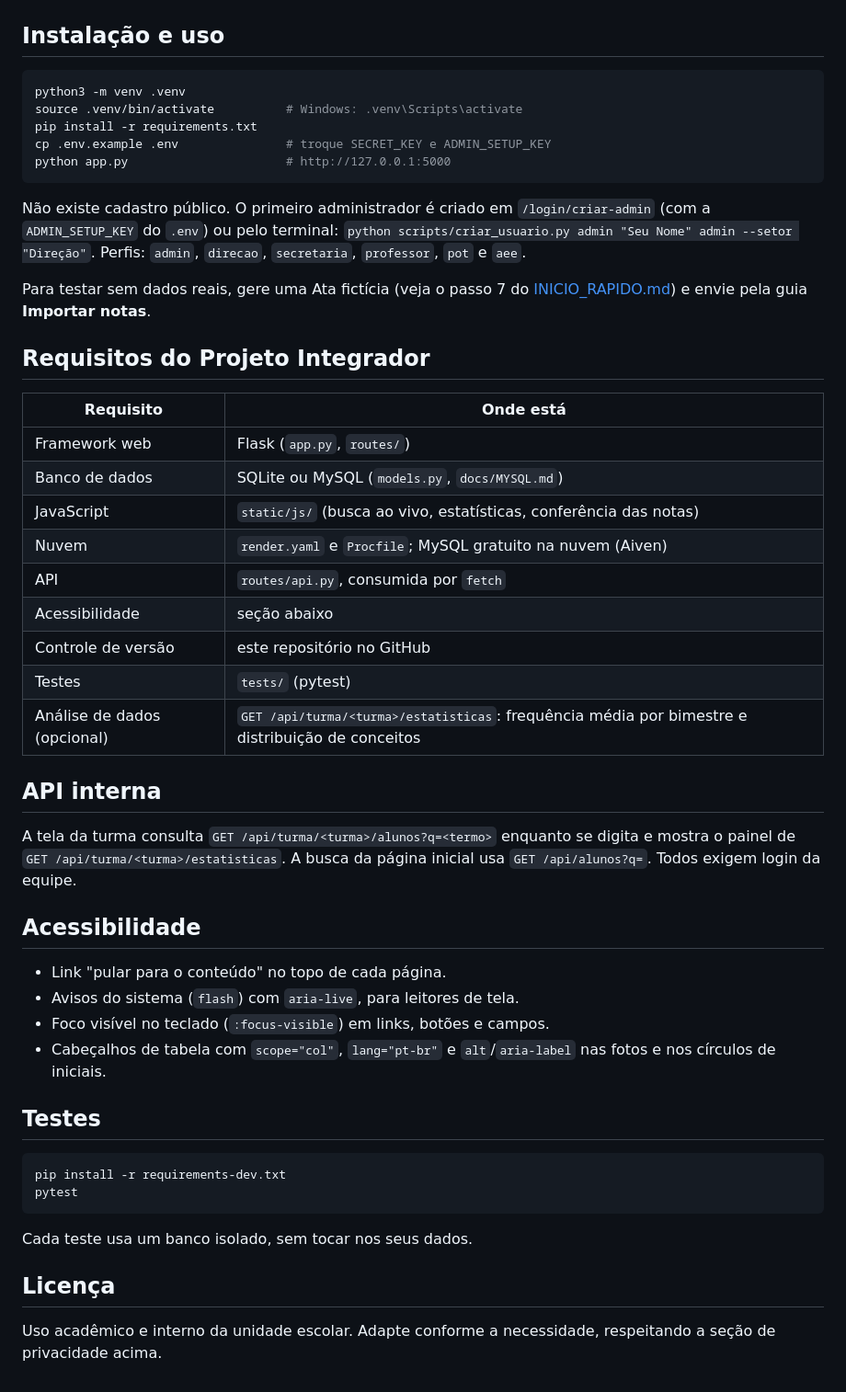
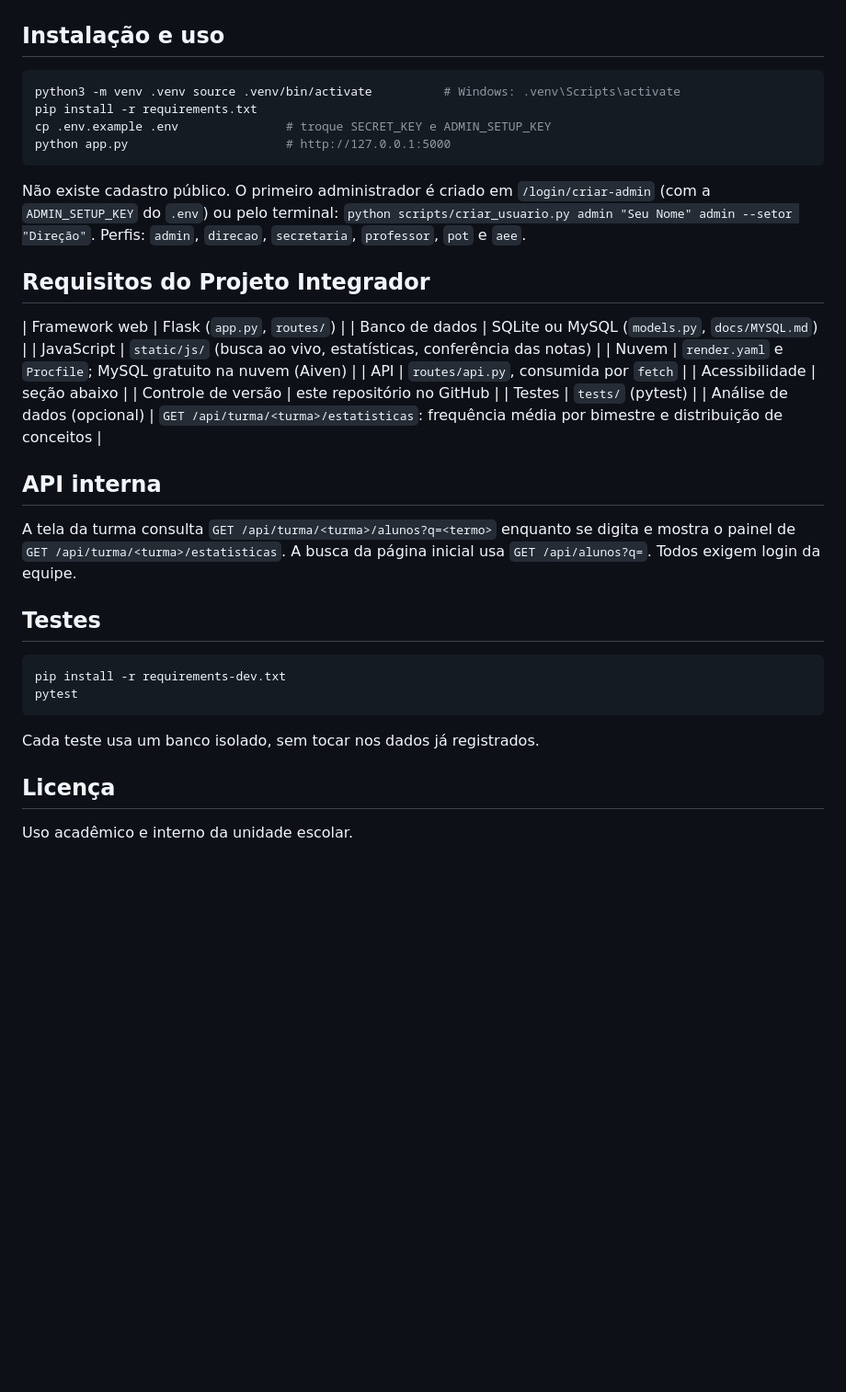
Before and after one commit to Maciellucca/Sistema-Escolar, a Markdown page: README.md, the part around one of its changes. Shown at 92% size. GitHub-like rendering; blank space fills up the shorter version.

Commit message:
README
Updated README, correções de erros

````diff
--- a/README.md
+++ b/README.md
@@ -83,8 +61,7 @@ projeto-sistema-escolar-apresentacao/
 ## Instalação e uso
 
 ```bash
-python3 -m venv .venv
-source .venv/bin/activate          # Windows: .venv\Scripts\activate
+python3 -m venv .venv source .venv/bin/activate          # Windows: .venv\Scripts\activate
 pip install -r requirements.txt
 cp .env.example .env               # troque SECRET_KEY e ADMIN_SETUP_KEY
 python app.py                      # http://127.0.0.1:5000
@@ -95,13 +72,8 @@ Não existe cadastro público. O primeiro administrador é criado em
 `python scripts/criar_usuario.py admin "Seu Nome" admin --setor "Direção"`.
 Perfis: `admin`, `direcao`, `secretaria`, `professor`, `pot` e `aee`.
 
-Para testar sem dados reais, gere uma Ata fictícia (veja o passo 7 do
-[INICIO_RAPIDO.md](INICIO_RAPIDO.md)) e envie pela guia **Importar notas**.
-
 ## Requisitos do Projeto Integrador
 
-| Requisito | Onde está |
-|---|---|
 | Framework web | Flask (`app.py`, `routes/`) |
 | Banco de dados | SQLite ou MySQL (`models.py`, `docs/MYSQL.md`) |
 | JavaScript | `static/js/` (busca ao vivo, estatísticas, conferência das notas) |
@@ -114,17 +86,7 @@ Para testar sem dados reais, gere uma Ata fictícia (veja o passo 7 do
 
 ## API interna
 
-A tela da turma consulta `GET /api/turma/<turma>/alunos?q=<termo>` enquanto
-se digita e mostra o painel de `GET /api/turma/<turma>/estatisticas`. A busca
-da página inicial usa `GET /api/alunos?q=`. Todos exigem login da equipe.
-
-## Acessibilidade
-
-- Link "pular para o conteúdo" no topo de cada página.
-- Avisos do sistema (`flash`) com `aria-live`, para leitores de tela.
-- Foco visível no teclado (`:focus-visible`) em links, botões e campos.
-- Cabeçalhos de tabela com `scope="col"`, `lang="pt-br"` e `alt`/`aria-label`
-  nas fotos e nos círculos de iniciais.
+A tela da turma consulta `GET /api/turma/<turma>/alunos?q=<termo>` enquanto se digita e mostra o painel de `GET /api/turma/<turma>/estatisticas`. A busca da página inicial usa `GET /api/alunos?q=`. Todos exigem login da equipe.
 
 ## Testes
 
@@ -133,9 +95,8 @@ pip install -r requirements-dev.txt
 pytest
 ```
 
-Cada teste usa um banco isolado, sem tocar nos seus dados.
+Cada teste usa um banco isolado, sem tocar nos dados já registrados.
 
 ## Licença
 
-Uso acadêmico e interno da unidade escolar. Adapte conforme a necessidade,
-respeitando a seção de privacidade acima.
+Uso acadêmico e interno da unidade escolar.
````
Also changed, not shown: other parts of README.md (+12 -34 lines).
